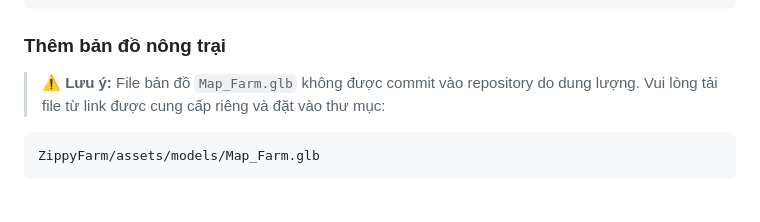
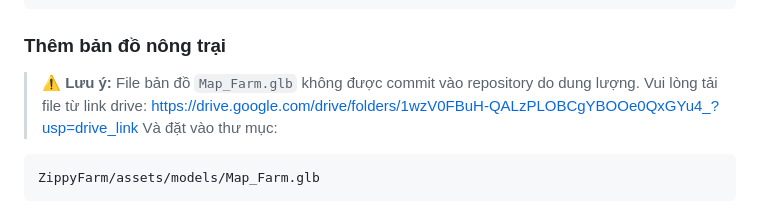
Before and after one commit to PHTLing/ZippyFarm, a Markdown page: README.md, the part around the change. Rendered like a GitHub page.

Commit message:
Update README.md with link to download Map_Farm.glb file

````diff
--- a/README.md
+++ b/README.md
@@ -137,7 +137,8 @@ npm install
 
 ### Thêm bản đồ nông trại
 
-> ⚠️ **Lưu ý:** File bản đồ `Map_Farm.glb` không được commit vào repository do dung lượng. Vui lòng tải file từ link được cung cấp riêng và đặt vào thư mục:
+> ⚠️ **Lưu ý:** File bản đồ `Map_Farm.glb` không được commit vào repository do dung lượng. Vui lòng tải file từ link drive: https://drive.google.com/drive/folders/1wzV0FBuH-QALzPLOBCgYBOOe0QxGYu4_?usp=drive_link
+Và đặt vào thư mục:
 ```
 ZippyFarm/assets/models/Map_Farm.glb
 ```
````
